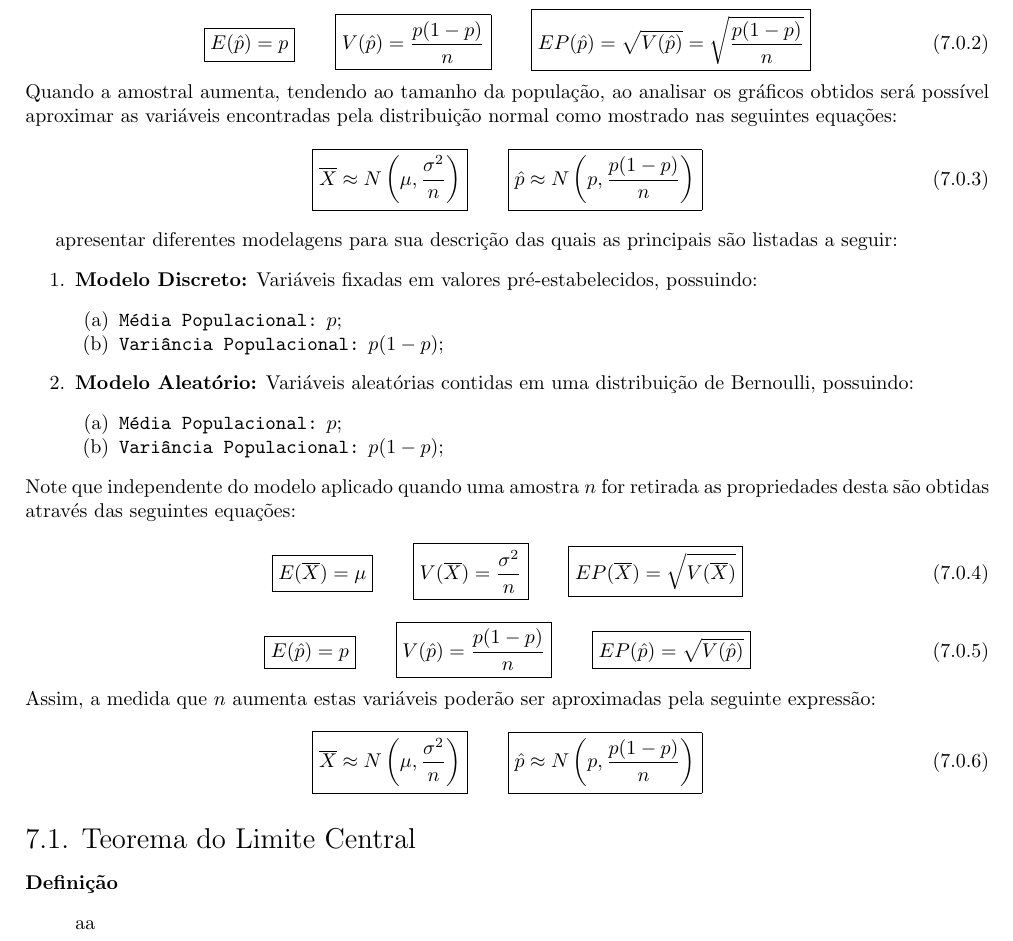
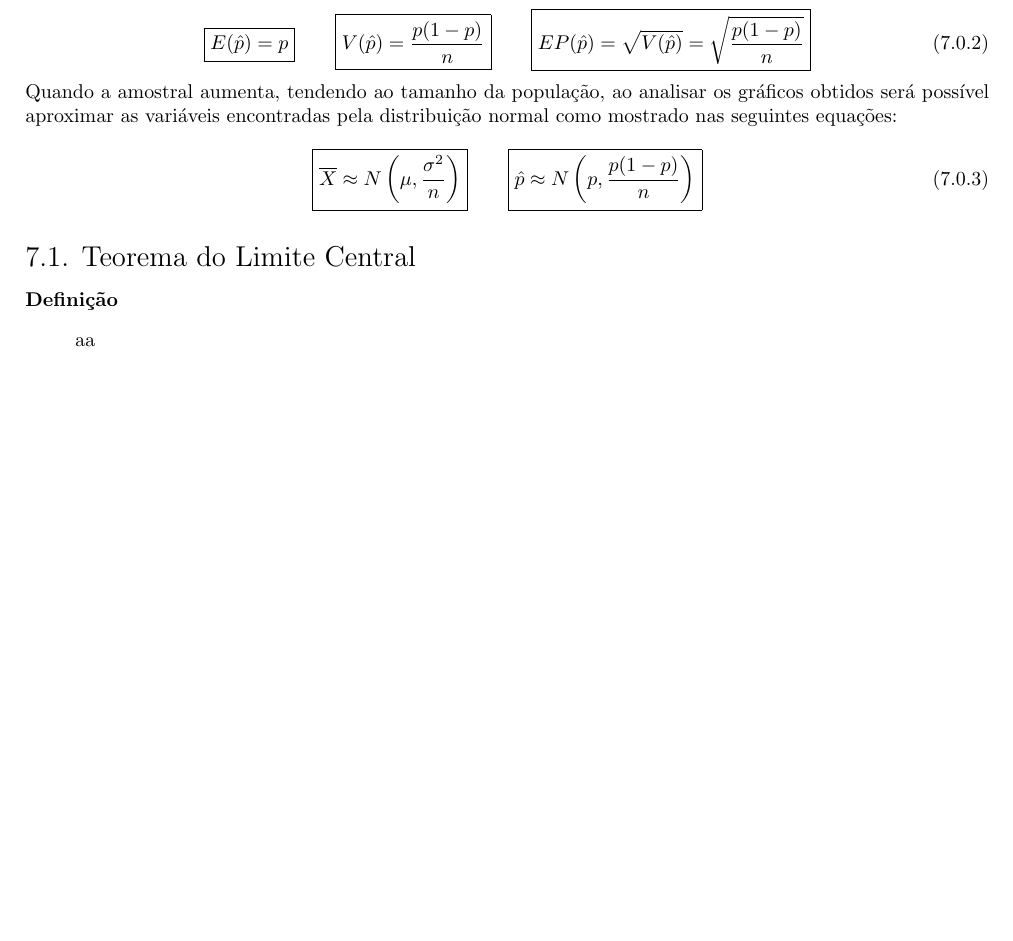
Before and after one commit to tr0fin0/classes_unicamp, a LaTeX document (me414/me414.tex): part of page 19 of 20, cut so that both start at the same text, the shorter picture padded with empty space. Compiled offline with pdfLaTeX.

Commit message:
:fire: remove poor text

```diff
--- a/me414/me414.tex
+++ b/me414/me414.tex
@@ -1221,60 +1221,6 @@
                 }
             \end{equation}
 
-        apresentar diferentes modelagens para sua descrição das quais as principais são listadas a seguir:
-            \begin{enumerate}[rightmargin = \leftmargin]
-                \item \textbf{Modelo Discreto:} Variáveis fixadas em valores pré-estabelecidos, possuindo:
-                    \begin{enumerate}[noitemsep]
-                        \item \texttt{Média Populacional:} $p$;
-                        \item \texttt{Variância Populacional:} $p(1-p)$;
-                    \end{enumerate}
-
-                \item \textbf{Modelo Aleatório:} Variáveis aleatórias contidas em uma distribuição de Bernoulli, possuindo:
-                    \begin{enumerate}[noitemsep]
-                        \item \texttt{Média Populacional:} $p$;
-                        \item \texttt{Variância Populacional:} $p(1-p)$;
-                    \end{enumerate}
-            \end{enumerate}
-        Note que independente do modelo aplicado quando uma amostra $n$ for retirada as propriedades desta são obtidas através das seguintes equações:
-            \begin{equation}
-                \boxed{
-                    E(\overline{X}) = \mu
-                }
-                \qquad
-                \boxed{
-                    V(\overline{X}) = \frac{\sigma^{2}}{n}
-                }
-                \qquad
-                \boxed{
-                    EP(\overline{X}) = \sqrt{V(\overline{X})}
-                }
-            \end{equation}
-            \begin{equation}
-                \boxed{
-                    E(\hat{p}) = p
-                }
-                \qquad
-                \boxed{
-                    V(\hat{p}) = \frac{p(1-p)}{n}
-                }
-                \qquad
-                \boxed{
-                    EP(\hat{p}) = \sqrt{V(\hat{p})}
-                }
-            \end{equation}
-        Assim, a medida que $n$ aumenta estas variáveis poderão ser aproximadas pela seguinte expressão:
-            \begin{equation}
-                \boxed{
-                    \overline{X} \approx
-                    N \left(\mu, \frac{\sigma^{2}}{n}\right)
-                }
-                \qquad
-                \boxed{
-                    \hat{p} \approx
-                    N \left(p, \frac{p(1-p)}{n}\right)
-                }
-            \end{equation}
-
         \subsection{Teorema do Limite Central}
             \paragraph{Definição}
                 \begin{displayquote}[][]
```
